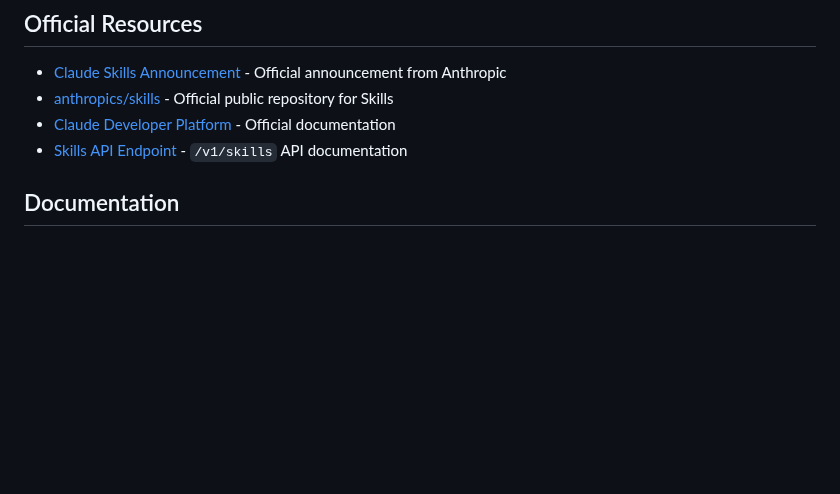
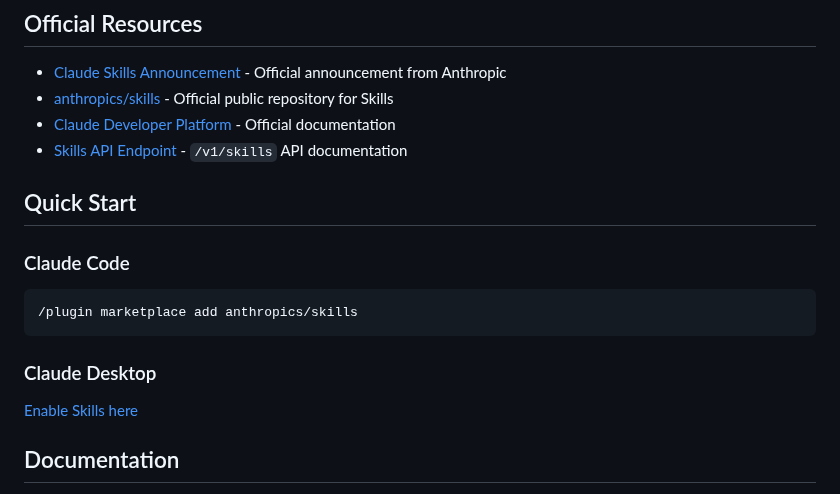
Before and after one commit to travisvn/awesome-claude-skills, a Markdown page: README.md, the part around the change. Rendered like a GitHub page; blank space fills up the shorter version.

Commit message:
Update README.md to include Quick Start section with instructions for Claude Code and Claude Desktop

````diff
--- a/README.md
+++ b/README.md
@@ -25,6 +25,18 @@ Claude Skills are specialized folders containing instructions, scripts, and reso
 - [anthropics/skills](https://github.com/anthropics/skills) - Official public repository for Skills
 - [Claude Developer Platform](https://docs.claude.com/) - Official documentation
 - [Skills API Endpoint](https://docs.claude.com/en/api/skills) - `/v1/skills` API documentation
+
+## Quick Start
+
+### Claude Code
+
+```bash
+/plugin marketplace add anthropics/skills
+```
+
+### Claude Desktop
+
+[Enable Skills here](https://claude.ai/settings/capabilities)
 
 ## Documentation
 
````
